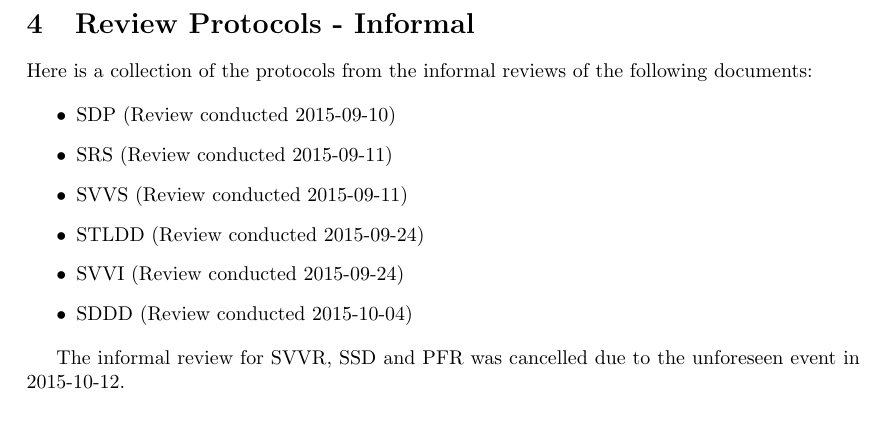
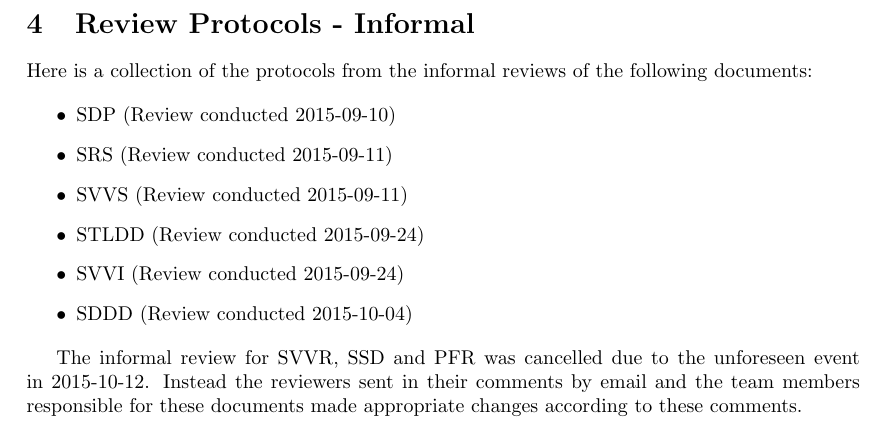
Before and after one commit to ockka/ETSN05-Group2, a LaTeX document (docs/SVVR/PUSS154217.tex): part of page 17 of 29, cut so that both start at the same text. Compiled offline with pdfLaTeX.

Commit message:
Added comment on final informal review

```diff
--- a/docs/SVVR/PUSS154217.tex
+++ b/docs/SVVR/PUSS154217.tex
@@ -170,7 +170,7 @@ Here is a collection of the protocols from the informal reviews of the following
 \item SDDD (Review conducted 2015-10-04)
 \end{itemize}
 
-The informal review for SVVR, SSD and PFR was cancelled due to the unforeseen event in 2015-10-12.
+The informal review for SVVR, SSD and PFR was cancelled due to the unforeseen event in 2015-10-12. Instead the reviewers sent in their comments by email and the team members responsible for these documents made appropriate changes according to these comments.
 
 
 \includepdf[pages=-]{Reviews/Informal/Informal_Review_Protocol_SDP.pdf}
```
Also changed, not shown: docs/SVVR/PUSS154217.pdf.
